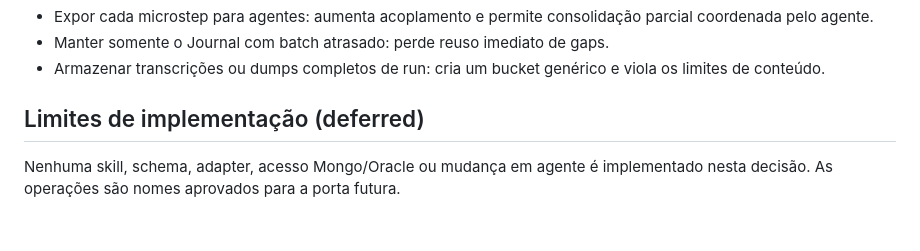
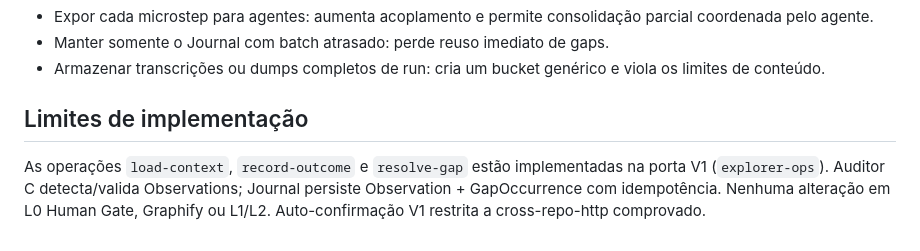
Before and after one commit to mddinizbh/ai-coding-celestion, a Markdown page: docs/adr/0011-coverage-gap-memory.md, the part around one of its changes. GitHub-like rendering.

```diff
--- a/docs/adr/0011-coverage-gap-memory.md
+++ b/docs/adr/0011-coverage-gap-memory.md
@@ -100,7 +68,6 @@ Riscos e custos:
 - Armazenar transcrições ou dumps completos de run: cria um bucket genérico e
   viola os limites de conteúdo.
 
-## Limites de implementação (deferred)
+## Limites de implementação
 
-Nenhuma skill, schema, adapter, acesso Mongo/Oracle ou mudança em agente é
-implementado nesta decisão. As operações são nomes aprovados para a porta futura.
+As operações `load-context`, `record-outcome` e `resolve-gap` estão implementadas na porta V1 (`explorer-ops`). Auditor C detecta/valida Observations; Journal persiste Observation + GapOccurrence com idempotência. Nenhuma alteração em L0 Human Gate, Graphify ou L1/L2. Auto-confirmação V1 restrita a cross-repo-http comprovado.
```
Also changed, not shown: other parts of docs/adr/0011-coverage-gap-memory.md (+25 -57 lines), docs/domain/glossary.md (+27 -10 lines).
